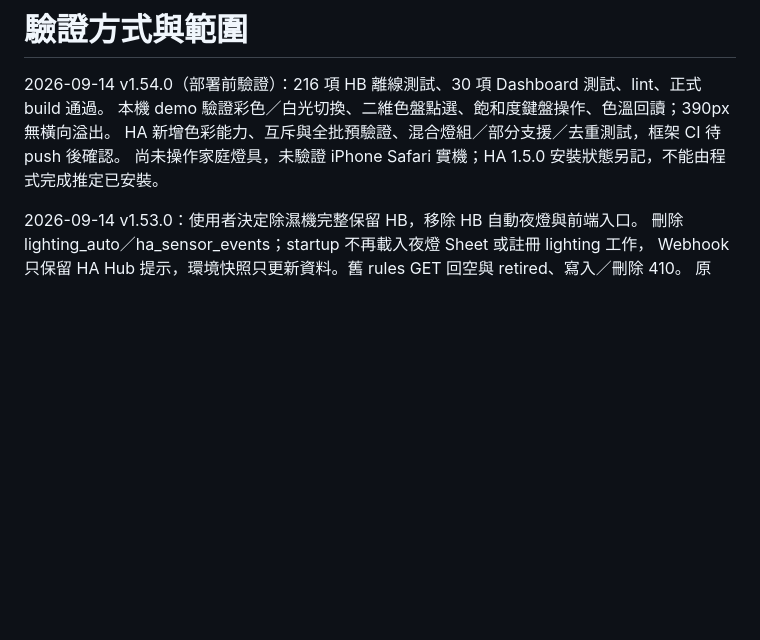
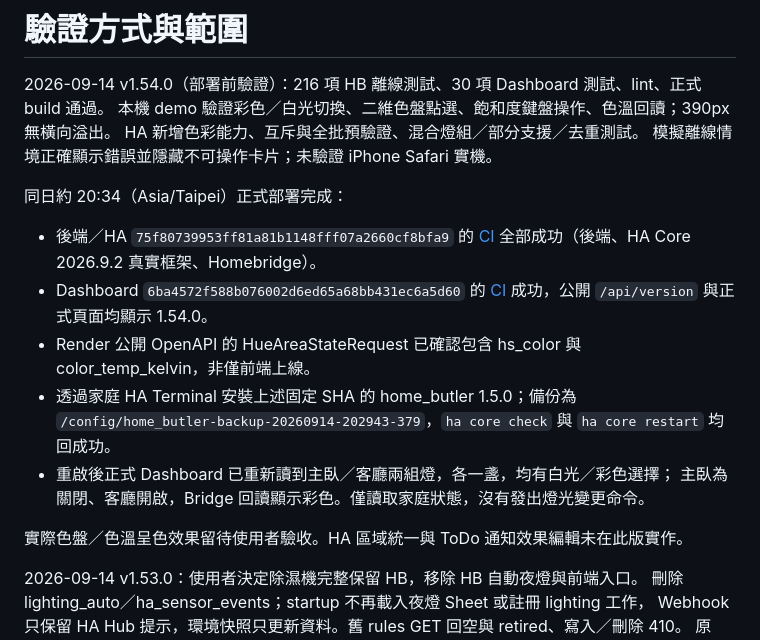
Before and after one commit to CZLin-TW/home-butler, a Markdown page: docs/verification.md, the part around the change. Rendered like a GitHub page; blank space fills up the shorter version.

Commit message:
Record v1.54.0 deployment and HA color integration verification [skip render]

```diff
--- a/docs/verification.md
+++ b/docs/verification.md
@@ -2,8 +2,21 @@
 
 2026-09-14 v1.54.0（部署前驗證）：216 項 HB 離線測試、30 項 Dashboard 測試、lint、正式 build 通過。
 本機 demo 驗證彩色／白光切換、二維色盤點選、飽和度鍵盤操作、色溫回讀；390px 無橫向溢出。
-HA 新增色彩能力、互斥與全批預驗證、混合燈組／部分支援／去重測試，框架 CI 待 push 後確認。
-尚未操作家庭燈具，未驗證 iPhone Safari 實機；HA 1.5.0 安裝狀態另記，不能由程式完成推定已安裝。
+HA 新增色彩能力、互斥與全批預驗證、混合燈組／部分支援／去重測試。
+模擬離線情境正確顯示錯誤並隱藏不可操作卡片；未驗證 iPhone Safari 實機。
+
+同日約 20:34（Asia/Taipei）正式部署完成：
+- 後端／HA `75f80739953ff81a81b1148fff07a2660cf8bfa9` 的 [CI](https://github.com/CZLin-TW/home-butler/actions/runs/34843465827)
+  全部成功（後端、HA Core 2026.9.2 真實框架、Homebridge）。
+- Dashboard `6ba4572f588b076002d6ed65a68bb431ec6a5d60` 的 [CI](https://github.com/CZLin-TW/Dashboard/actions/runs/34843644252)
+  成功，公開 `/api/version` 與正式頁面均顯示 1.54.0。
+- Render 公開 OpenAPI 的 HueAreaStateRequest 已確認包含 hs_color 與 color_temp_kelvin，非僅前端上線。
+- 透過家庭 HA Terminal 安裝上述固定 SHA 的 home_butler 1.5.0；備份為
+  `/config/home_butler-backup-20260914-202943-379`，`ha core check` 與 `ha core restart` 均回成功。
+- 重啟後正式 Dashboard 已重新讀到主臥／客廳兩組燈，各一盞，均有白光／彩色選擇；
+  主臥為關閉、客廳開啟，Bridge 回讀顯示彩色。僅讀取家庭狀態，沒有發出燈光變更命令。
+
+實際色盤／色溫呈色效果留待使用者驗收。HA 區域統一與 ToDo 通知效果編輯未在此版實作。
 
 
 2026-09-14 v1.53.0：使用者決定除濕機完整保留 HB，移除 HB 自動夜燈與前端入口。
```
Also changed, not shown: docs/version-selection.md (+4 -0 lines).
